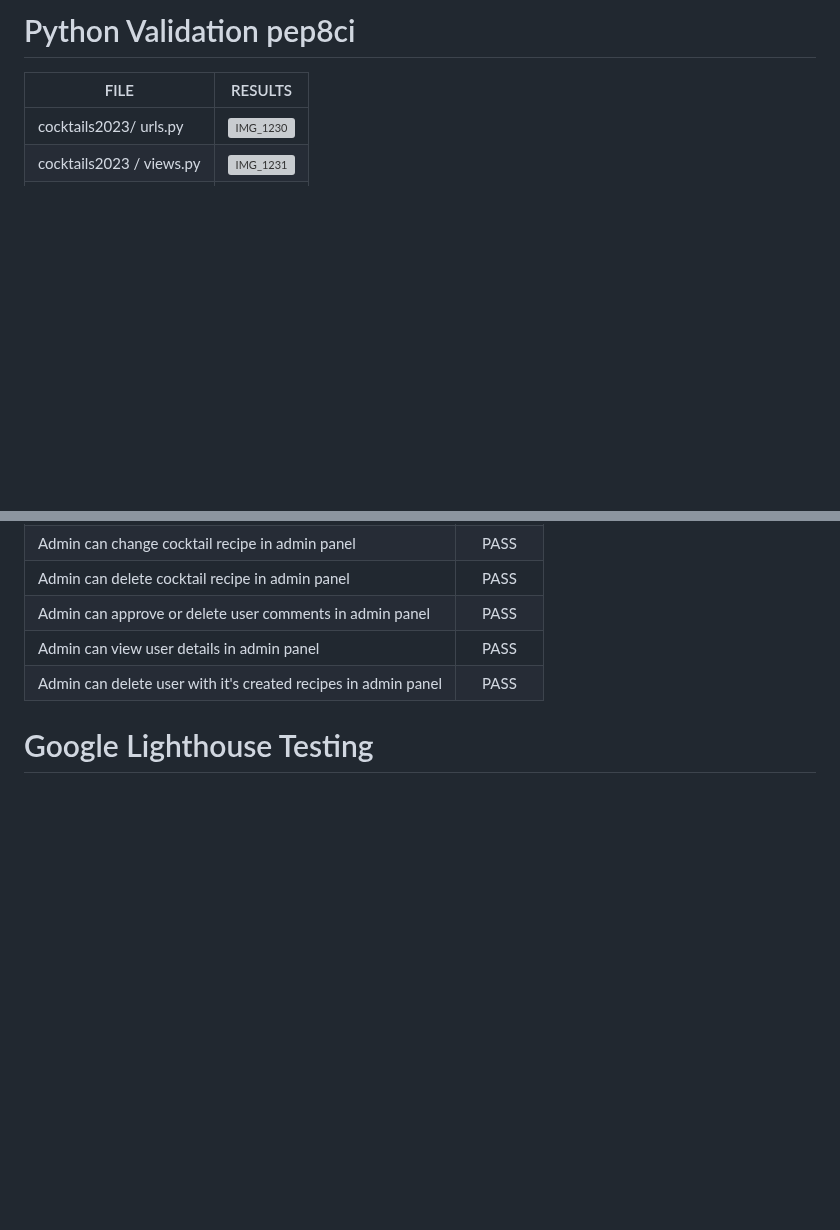
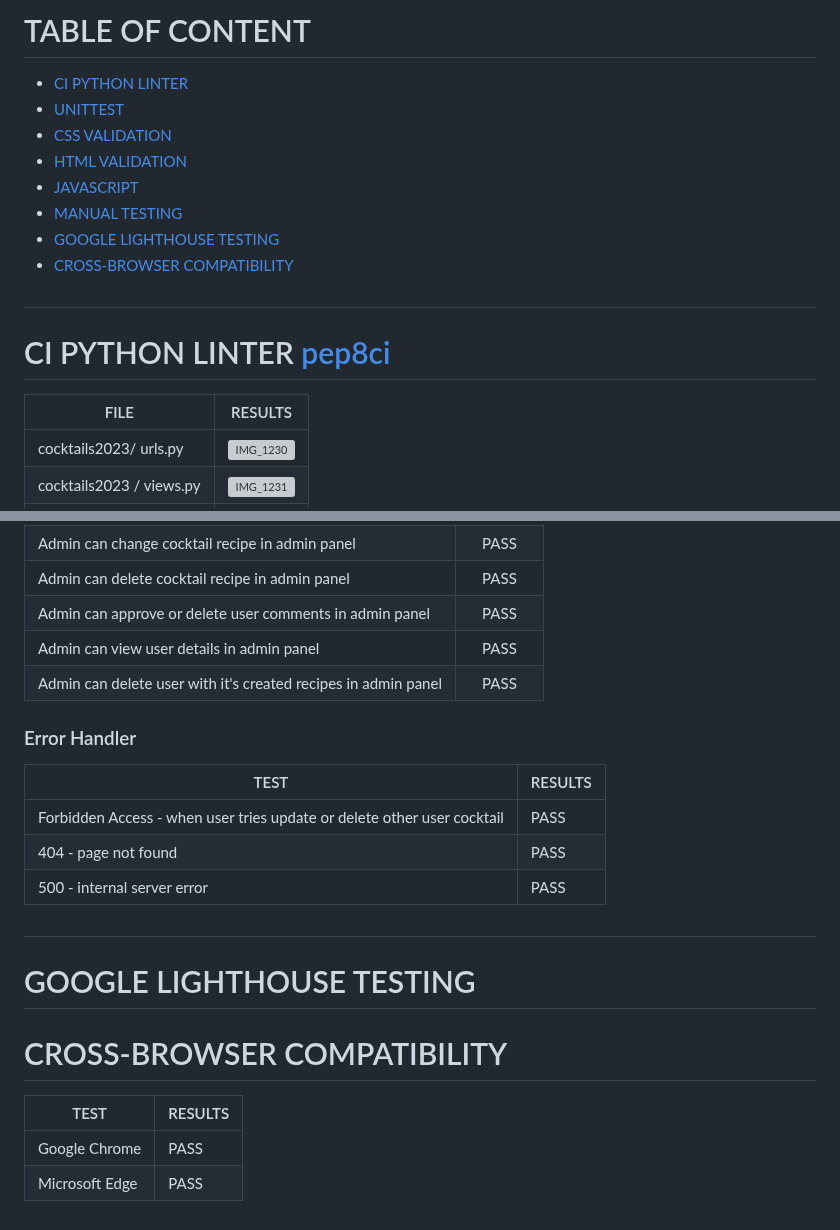
Before and after one commit to Indrakens/cocktail-haven, a Markdown page: TESTING.md, 2 parts joined by grey strips. Rendered like a GitHub page; blank space fills up the shorter version; grey boxes are pictures that could not be loaded.

Commit message:
Create table of content in testing.md file

```diff
--- a/TESTING.md
+++ b/TESTING.md
@@ -1,4 +1,14 @@
-# Python Validation pep8ci
+# TABLE OF CONTENT
+* [CI PYTHON LINTER]()
+* [UNITTEST]()
+* [CSS VALIDATION]()
+* [HTML VALIDATION]()
+* [JAVASCRIPT]()
+* [MANUAL TESTING]()
+* [GOOGLE LIGHTHOUSE TESTING]()
+* [CROSS-BROWSER COMPATIBILITY]()
+#
+# CI PYTHON LINTER [pep8ci](https://pep8ci.herokuapp.com/)
 |     FILE               |  RESULTS  |
 |-------------|:-----:|
 | cocktails2023/ urls.py | ![IMG_1230](https://github.com/Indrakens/UCD-resume/assets/127971416/736a64c8-b575-40ad-9dc9-73d83b6d5776)|
@@ -81,4 +91,17 @@ Due to the Django codes in templates, [W3C Markup Validation Service](https://va
 | Admin can approve or delete user comments in admin panel       |    PASS   |
 | Admin can view user details in admin panel                     |    PASS   |
 | Admin can delete user with it's created recipes in admin panel |    PASS   |
-# Google Lighthouse Testing
+### Error Handler
+| TEST                                                                    | RESULTS |
+|--------|---------|
+| Forbidden Access - when user tries update or delete other user cocktail |  PASS  |
+| 404 - page not found                                                    |  PASS  |
+| 500 - internal server error                                             |  PASS  |
+#
+# GOOGLE LIGHTHOUSE TESTING
+
+# CROSS-BROWSER COMPATIBILITY
+|  TEST      |  RESULTS       |
+|--------|---------|
+| Google Chrome  | PASS |
+| Microsoft Edge | PASS |
```
Also changed, not shown: other parts of TESTING.md (+5 -5 lines).
